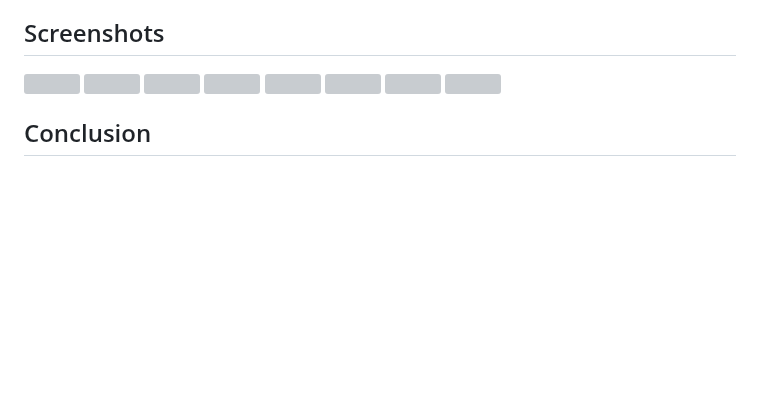
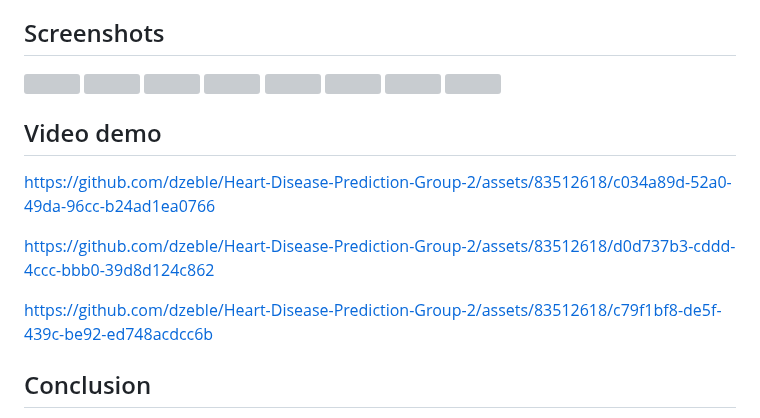
Before and after one commit to Isaac-web/Heart-AI, a Markdown page: mobile/heart_u/README.md, the part around the change. GitHub-like rendering; blank space fills up the shorter version; grey boxes are pictures that could not be loaded.

```diff
--- a/mobile/heart_u/README.md
+++ b/mobile/heart_u/README.md
@@ -66,6 +66,13 @@ flutter run
 
 <img src="https://github.com/dzeble/Heart-Disease-Prediction-Group-2/assets/83512618/37e68684-458e-43ac-be86-5088441221b7" width="100" heigth="200">
 
+## Video demo
+
+https://github.com/dzeble/Heart-Disease-Prediction-Group-2/assets/83512618/c034a89d-52a0-49da-96cc-b24ad1ea0766
+
+https://github.com/dzeble/Heart-Disease-Prediction-Group-2/assets/83512618/d0d737b3-cddd-4ccc-bbb0-39d8d124c862
+
+https://github.com/dzeble/Heart-Disease-Prediction-Group-2/assets/83512618/c79f1bf8-de5f-439c-be92-ed748acdcc6b
 
 ## Conclusion
 
```
